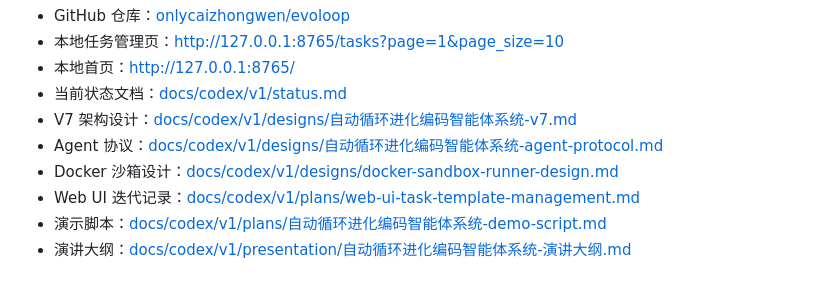
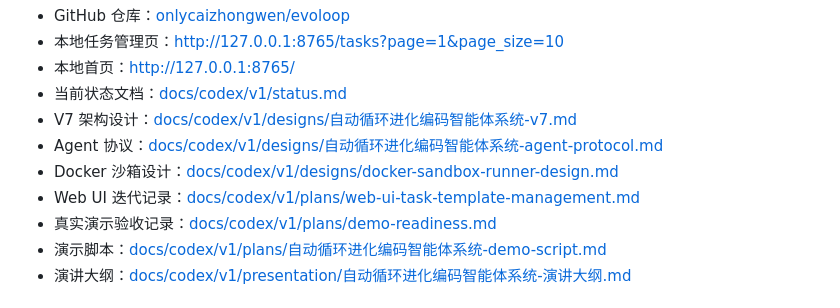
Before and after one commit to onlycaizhongwen/evoloop, a Markdown page: README.md, the part around the change. Drawn GitHub-style.

Commit message:
Record real demo readiness evidence
Document the successful Web UI plus Docker demo run with environment details, Job and Run IDs, quality results, artifact paths, and a presentation talk track.

Constraint: .omx run artifacts remain ignored, so the durable record must summarize evidence rather than commit generated run files.

Rejected: Commit .omx run artifacts | they are local audit outputs and intentionally ignored.

Confidence: high

Scope-risk: narrow

Directive: Refresh demo-readiness.md after the next canonical public demo run.

Tested: Verified the real demo run reached done; reviewed staged README and demo readiness diffs.

Not-tested: pytest not rerun after documentation-only changes.

```diff
--- a/README.md
+++ b/README.md
@@ -32,6 +32,7 @@ Evoloop 是一个自动循环进化编码智能体系统原型。它把任务提
 - Agent 协议：[docs/codex/v1/designs/自动循环进化编码智能体系统-agent-protocol.md](docs/codex/v1/designs/自动循环进化编码智能体系统-agent-protocol.md)
 - Docker 沙箱设计：[docs/codex/v1/designs/docker-sandbox-runner-design.md](docs/codex/v1/designs/docker-sandbox-runner-design.md)
 - Web UI 迭代记录：[docs/codex/v1/plans/web-ui-task-template-management.md](docs/codex/v1/plans/web-ui-task-template-management.md)
+- 真实演示验收记录：[docs/codex/v1/plans/demo-readiness.md](docs/codex/v1/plans/demo-readiness.md)
 - 演示脚本：[docs/codex/v1/plans/自动循环进化编码智能体系统-demo-script.md](docs/codex/v1/plans/自动循环进化编码智能体系统-demo-script.md)
 - 演讲大纲：[docs/codex/v1/presentation/自动循环进化编码智能体系统-演讲大纲.md](docs/codex/v1/presentation/自动循环进化编码智能体系统-演讲大纲.md)
 
```
Also changed, not shown: 1 other file.
